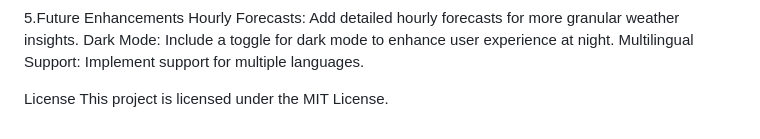
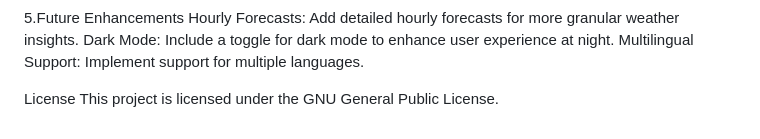
Before and after one commit to MohammedSardarSaajit4488/Academore-Projects, a Markdown page: README.md, the part around the change. GitHub-like rendering.

```diff
--- a/README.md
+++ b/README.md
@@ -98,4 +98,4 @@ Dark Mode: Include a toggle for dark mode to enhance user experience at night.
 Multilingual Support: Implement support for multiple languages.
 
 License
-This project is licensed under the MIT License.
+This project is licensed under the GNU General Public License.
```
